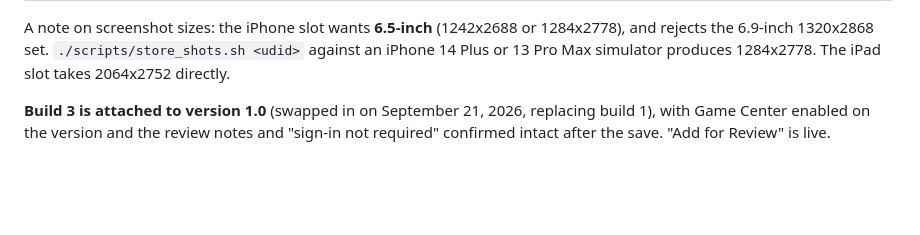
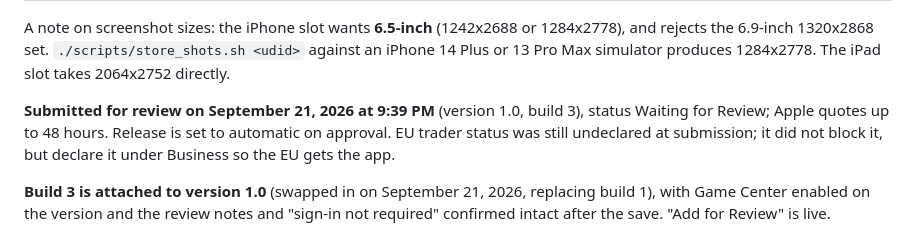
Before and after one commit to nsgnoah/ola-ball, a Markdown page: docs/APP-STORE.md, the part around the change. GitHub-like rendering; blank space fills up the shorter version.

Commit message:
Record 1.0 (build 3) submitted for review
Co-Authored-By: Claude Opus 5 <noreply@anthropic.com>

```diff
--- a/docs/APP-STORE.md
+++ b/docs/APP-STORE.md
@@ -83,6 +83,10 @@ football app and unrelated.
 A note on screenshot sizes: the iPhone slot wants **6.5-inch** (1242x2688 or 1284x2778), and rejects
 the 6.9-inch 1320x2868 set. `./scripts/store_shots.sh <udid>` against an iPhone 14 Plus or 13 Pro Max
 simulator produces 1284x2778. The iPad slot takes 2064x2752 directly.
+
+**Submitted for review on September 21, 2026 at 9:39 PM** (version 1.0, build 3), status Waiting for
+Review; Apple quotes up to 48 hours. Release is set to automatic on approval. EU trader status was
+still undeclared at submission; it did not block it, but declare it under Business so the EU gets the app.
 
 **Build 3 is attached to version 1.0** (swapped in on September 21, 2026, replacing build 1), with
 Game Center enabled on the version and the review notes and "sign-in not required" confirmed intact
```
